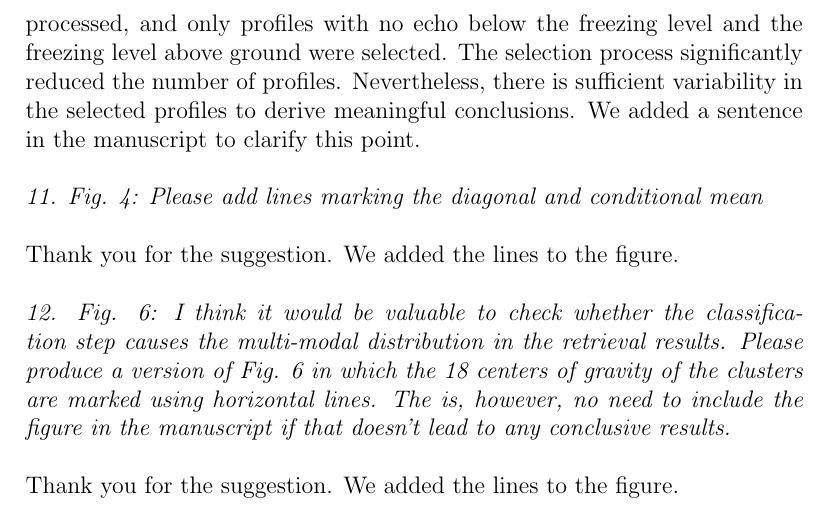
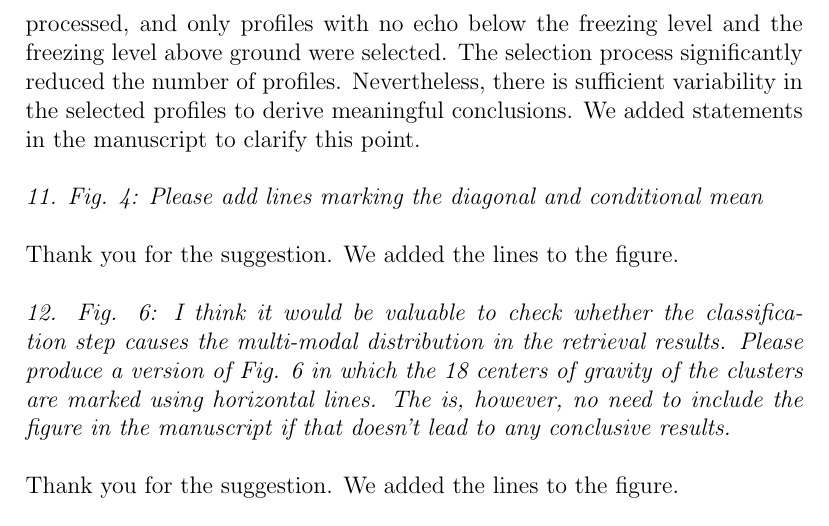
Before and after one commit to mgrecu35/texTalks, a LaTeX document (RST/responseReviewer2.tex): part of page 14 of 16, cut so that both start at the same text. Compiled offline with pdfLaTeX.

Commit message:
Revision

```diff
--- a/RST/responseReviewer2.tex
+++ b/RST/responseReviewer2.tex
@@ -352,7 +352,7 @@ described above and in the revised manuscript.  We added a sentence in the manus
 We agree that 200,000 profiles is not a large dataset by today's standards.  However, these profiles are derived from a month of CloudSat observations.
 Specifically, all CloudSat and 2C-ICE product files from June 2019 were processed, and only profiles with no echo below the freezing level
 and the freezing level above ground were selected. The selection process significantly reduced the number of profiles. Nevertheless, there is sufficient
-variability in the selected profiles to derive meaningful conclusions. We added a sentence in the manuscript to clarify this point.\\
+variability in the selected profiles to derive meaningful conclusions. We added statements in the manuscript to clarify this point.\\
 \newline
 \textit{11. Fig. 4: Please add lines marking the diagonal and conditional mean}\\
 \newline
```
Also changed, not shown: RST/responseReviewer2.tex (2 more changed lines).
